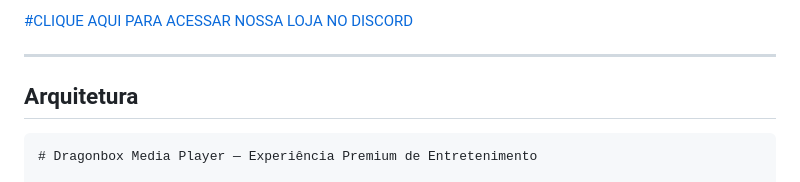
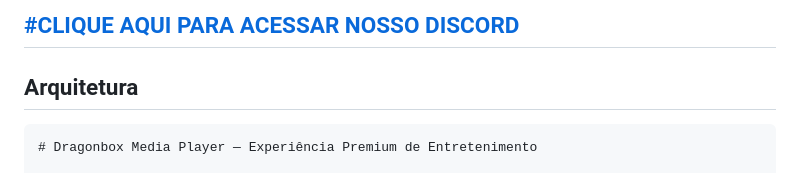
Before and after one commit to caiopolak/dragonboxtv, a Markdown page: README.md, the part around one of its changes. Drawn GitHub-style.

```diff
--- a/README.md
+++ b/README.md
@@ -8,7 +8,6 @@ e licenciamento por assinatura via whatsapp ou discord.
 -
-[#CLIQUE AQUI PARA ACESSAR NOSSA LOJA NO DISCORD](https://discord.com/invite/32EpSzEM3j)
-
----
+[#CLIQUE AQUI PARA ACESSAR NOSSO DISCORD](https://discord.com/invite/32EpSzEM3j)
+-
 
 ## Arquitetura
 
```
Also changed, not shown: other parts of README.md (+2 -2 lines).
